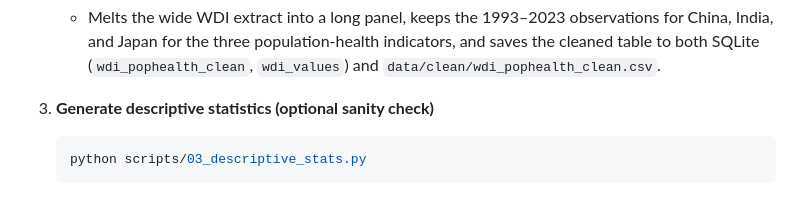
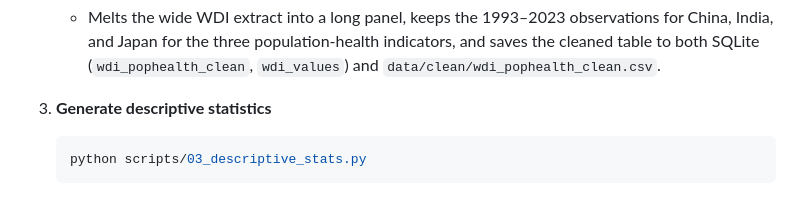
Before and after one commit to EricJinhao/qtm350-final, a Markdown page: README.md, the part around the change. GitHub-like rendering.

Commit message:
Update README for clarity on statistics section

````diff
--- a/README.md
+++ b/README.md
@@ -36,7 +36,7 @@ Run each script from the project root so relative paths resolve correctly.
    ```
    - Melts the wide WDI extract into a long panel, keeps the 1993–2023 observations for China, India, and Japan for the three population-health indicators, and saves the cleaned table to both SQLite (`wdi_pophealth_clean`, `wdi_values`) and `data/clean/wdi_pophealth_clean.csv`.
 
-3. **Generate descriptive statistics (optional sanity check)**
+3. **Generate descriptive statistics**
    ```bash
    python scripts/03_descriptive_stats.py
    ```
````
